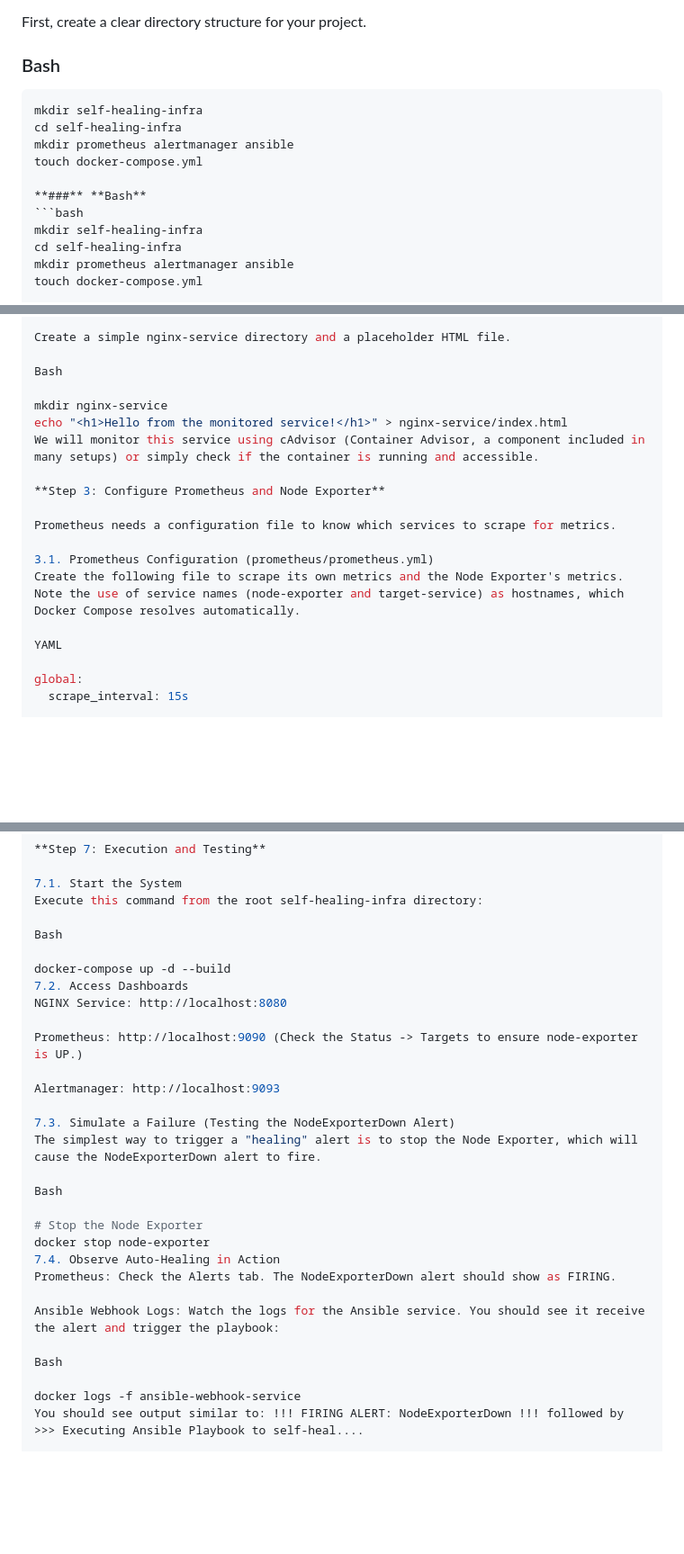
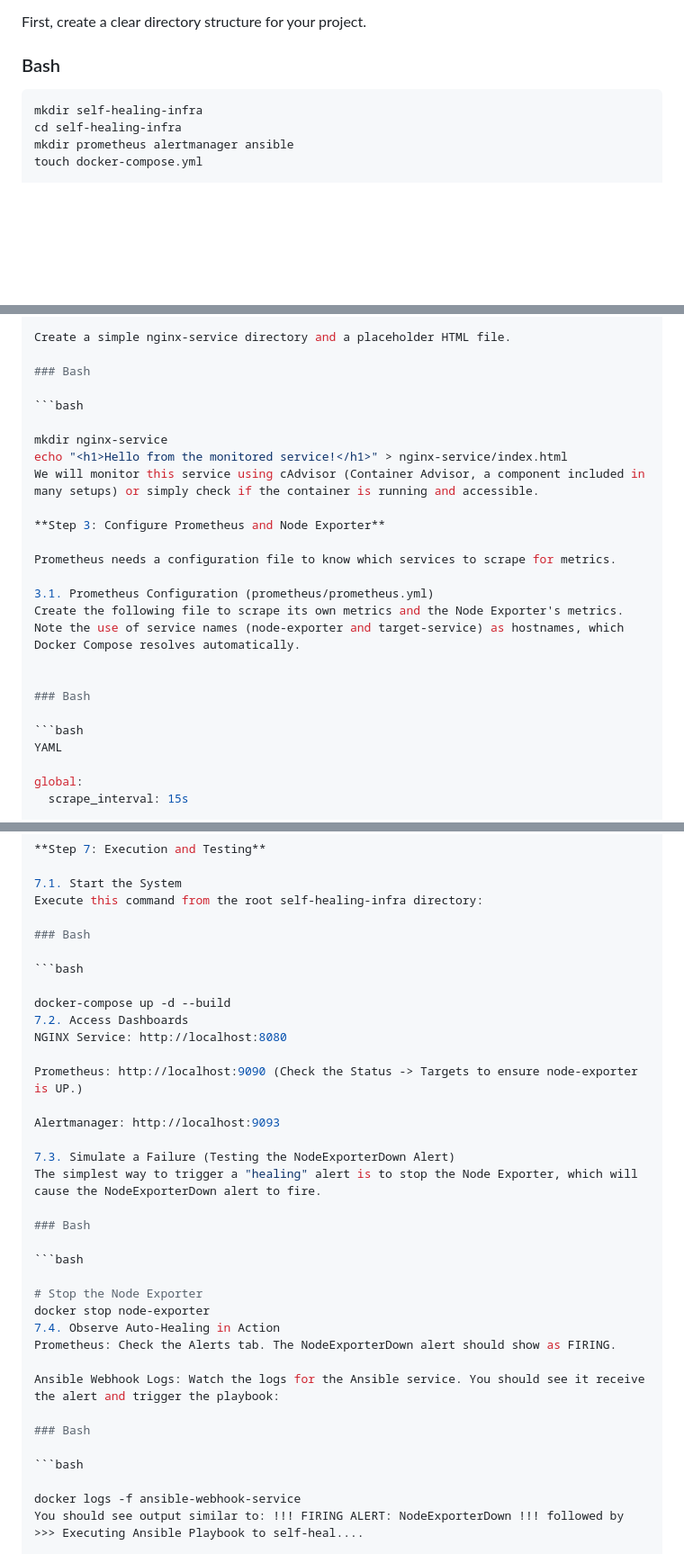
Before and after one commit to KhushiKachhawaha14/self-healing-infra, a Markdown page: README.md, 3 parts joined by grey strips. Shown: that part at 90% size. Rendered like a GitHub page; blank space fills up the shorter version.

````diff
--- a/README.md
+++ b/README.md
@@ -6,13 +6,6 @@ First, create a clear directory structure for your project.
 
 ### Bash
 
-```bash
-mkdir self-healing-infra
-cd self-healing-infra
-mkdir prometheus alertmanager ansible
-touch docker-compose.yml
-
-**###** **Bash**
 ```bash
 mkdir self-healing-infra
 cd self-healing-infra
@@ -28,7 +21,9 @@ For Prometheus to monitor this container, we need an exporter. The Prometheus No
 
 Create a simple nginx-service directory and a placeholder HTML file.
 
-Bash
+### Bash
+
+```bash
 
 mkdir nginx-service
 echo "<h1>Hello from the monitored service!</h1>" > nginx-service/index.html
@@ -41,6 +36,10 @@ Prometheus needs a configuration file to know which services to scrape for metri
 3.1. Prometheus Configuration (prometheus/prometheus.yml)
 Create the following file to scrape its own metrics and the Node Exporter's metrics. Note the use of service names (node-exporter and target-service) as hostnames, which Docker Compose resolves automatically.
 
+
+### Bash
+
+```bash
 YAML
 
 global:
@@ -300,7 +315,9 @@ services:
 7.1. Start the System
 Execute this command from the root self-healing-infra directory:
 
-Bash
+### Bash
+
+```bash
 
 docker-compose up -d --build
 7.2. Access Dashboards
@@ -313,7 +330,9 @@ Alertmanager: http://localhost:9093
 7.3. Simulate a Failure (Testing the NodeExporterDown Alert)
 The simplest way to trigger a "healing" alert is to stop the Node Exporter, which will cause the NodeExporterDown alert to fire.
 
-Bash
+### Bash
+
+```bash
 
 # Stop the Node Exporter
 docker stop node-exporter
@@ -322,7 +341,9 @@ Prometheus: Check the Alerts tab. The NodeExporterDown alert should show as FIRI
 
 Ansible Webhook Logs: Watch the logs for the Ansible service. You should see it receive the alert and trigger the playbook:
 
-Bash
+### Bash
+
+```bash
 
 docker logs -f ansible-webhook-service
 You should see output similar to: !!! FIRING ALERT: NodeExporterDown !!! followed by >>> Executing Ansible Playbook to self-heal....
````
Also changed, not shown: other parts of README.md (+16 -0 lines).
